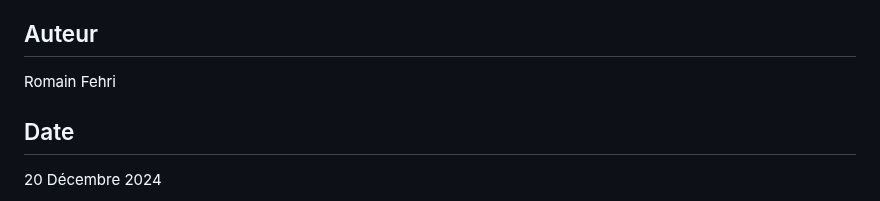
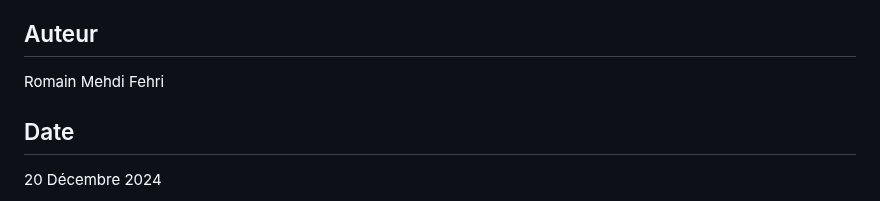
Before and after one commit to Midou94f/EconometricStudy-Fecondite, a Markdown page: README.md, the part around the change. Rendered like a GitHub page.

Commit message:
Update author name in README.md

```diff
--- a/README.md
+++ b/README.md
@@ -97,7 +97,7 @@ library(sandwich)
 - Possibles variables omises
 
 ## Auteur
-Romain Fehri
+Romain Mehdi Fehri
 
 ## Date
 20 Décembre 2024
```
